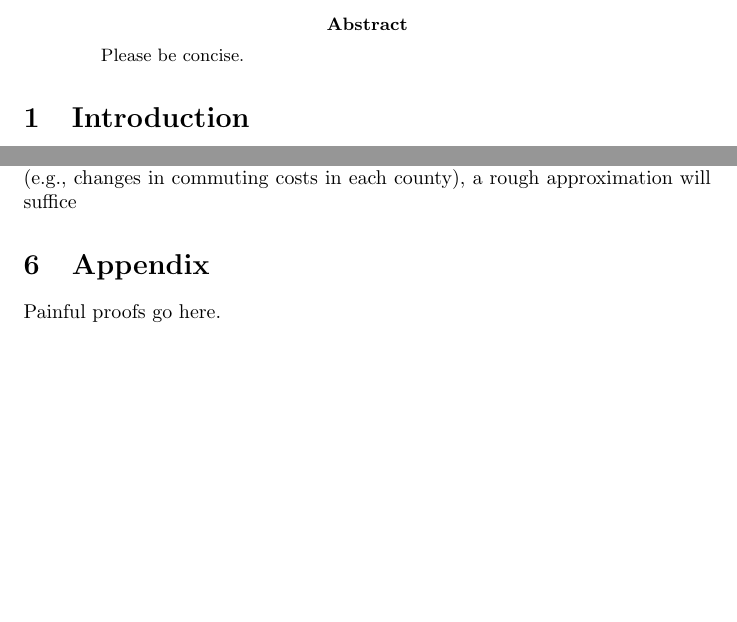
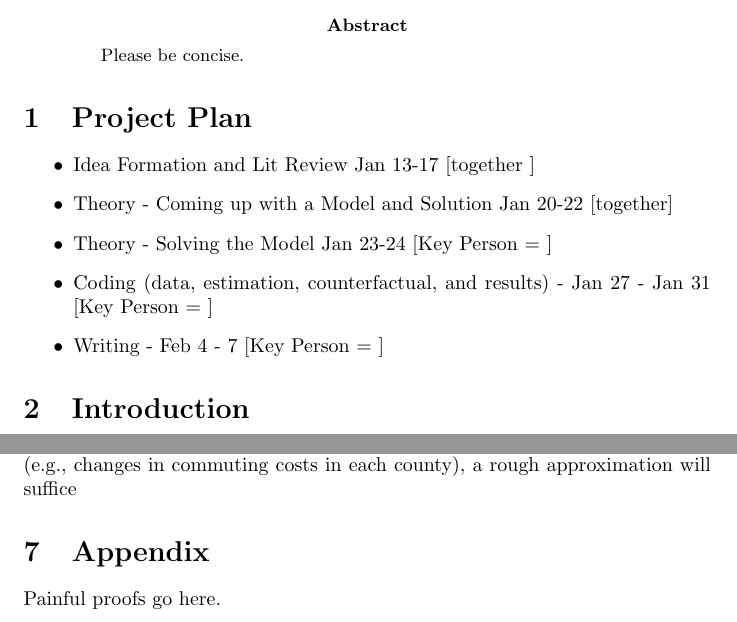
Before and after one commit to jeffreyohlecon/Spatial, a LaTeX paper (paper/writeup.tex): two parts of pages 1 and 2 of 2, joined at a grey line, cut so that both start at the same text, the shorter picture padded with empty space. Compiled offline with pdfLaTeX.

Commit message:
project planning
project planning

```diff
--- a/paper/writeup.tex
+++ b/paper/writeup.tex
@@ -14,6 +14,15 @@
 \begin{abstract}
     Please be concise.
 \end{abstract}
+
+\section{Project Plan}
+\begin{itemize}
+    \item Idea Formation and Lit Review Jan 13-17  [together ]
+    \item Theory - Coming up with a Model and Solution Jan 20-22 [together]
+    \item Theory - Solving the Model Jan 23-24 [Key Person = ]
+    \item Coding (data, estimation, counterfactual, and results) - Jan 27 - Jan 31  [Key Person = ]
+    \item Writing -  Feb 4 - 7  [Key Person = ]
+\end{itemize}
 
 \section{Introduction}
 \label{sec:intro}
```
Also changed, not shown: data/readme.md, paper/writeup.pdf, 7 other files.
